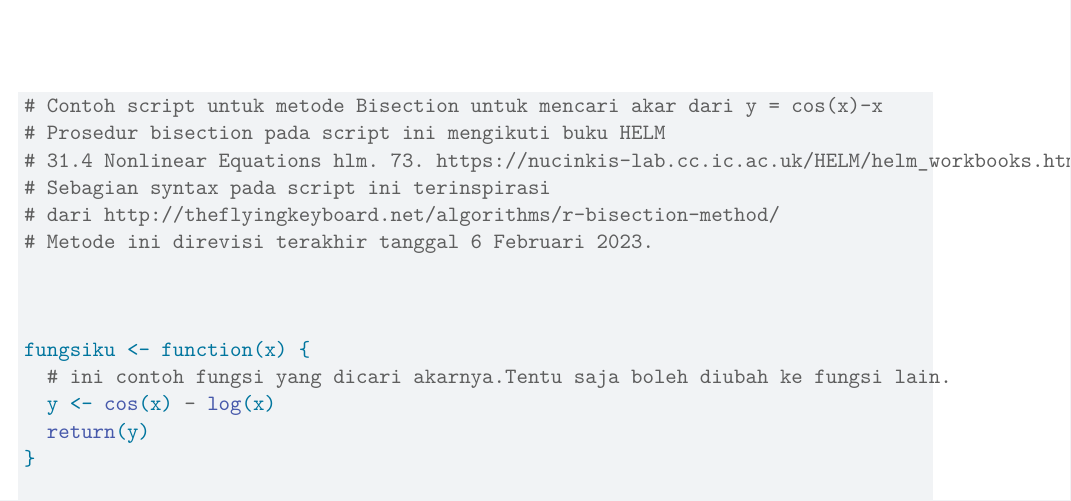
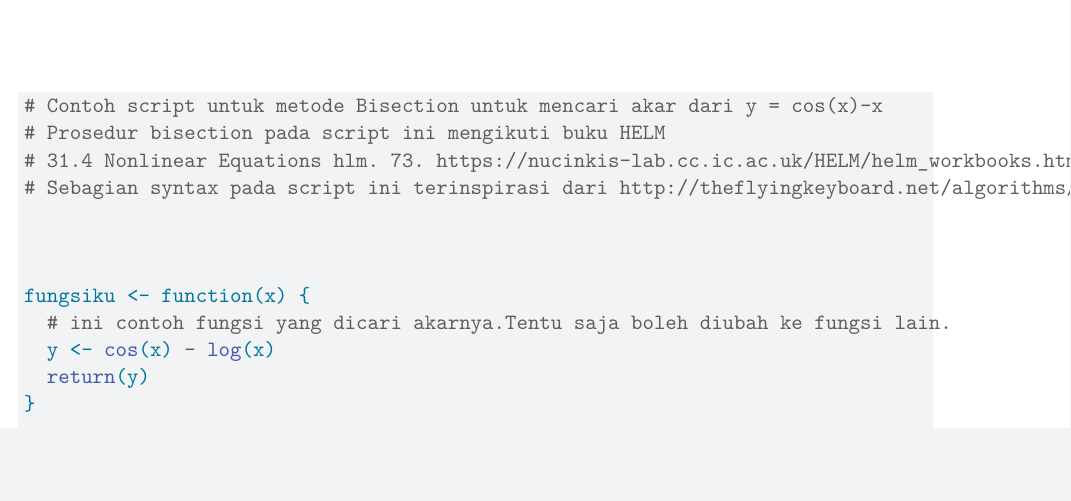
Before and after one commit to rohmanabdur/metonum, a Quarto document (metode_bisection_R.qmd): part of page 1 of 2, cut so that both start at the same text, the shorter picture padded with empty space. Rendered offline with R 4.5, knitr and Pandoc in place of Quarto, then LaTeX, with nearby package versions.

Commit message:
Update metode_bisection_R.qmd

```diff
--- a/metode_bisection_R.qmd
+++ b/metode_bisection_R.qmd
@@ -8,9 +8,7 @@ format: pdf
 # Contoh script untuk metode Bisection untuk mencari akar dari y = cos(x)-x
 # Prosedur bisection pada script ini mengikuti buku HELM
 # 31.4 Nonlinear Equations hlm. 73. https://nucinkis-lab.cc.ic.ac.uk/HELM/helm_workbooks.html
-# Sebagian syntax pada script ini terinspirasi
-# dari http://theflyingkeyboard.net/algorithms/r-bisection-method/
-# Metode ini direvisi terakhir tanggal 6 Februari 2023.
+# Sebagian syntax pada script ini terinspirasi dari http://theflyingkeyboard.net/algorithms/r-bisection-method/
 
 
 
```
